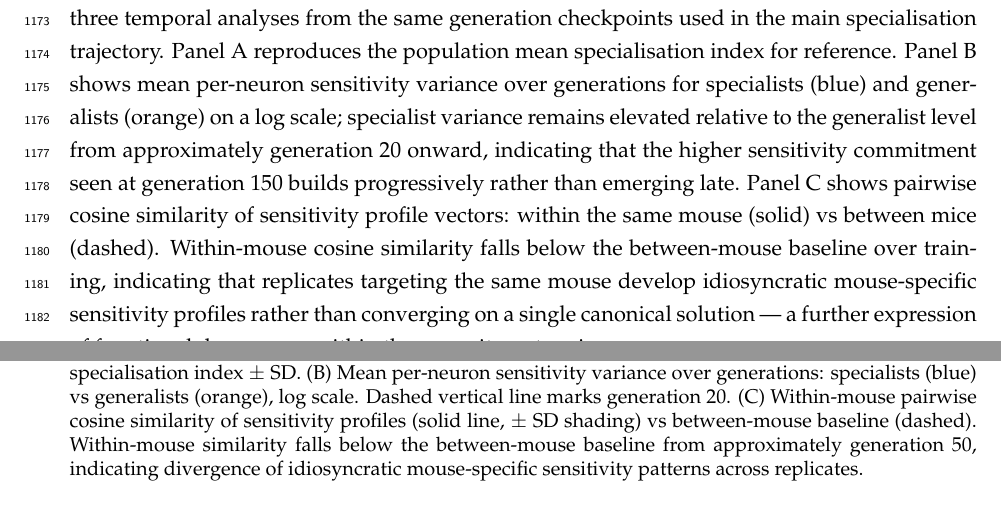
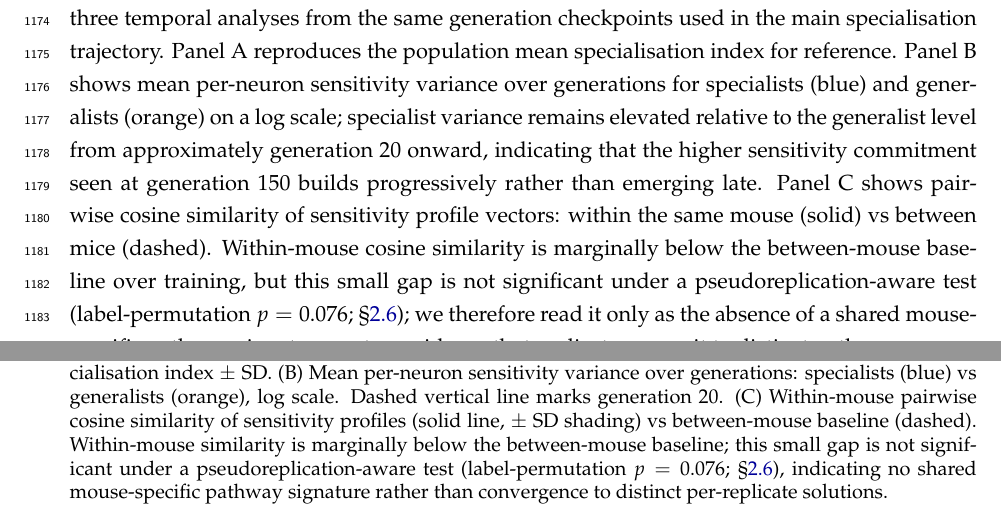
Before and after one commit to pranetkhetan/constrained-neuroevolution, a LaTeX paper (paper_v2/latex/main_v2.tex): two parts of pages 55 and 56 of 56, joined at a grey line, cut so that both start at the same text. Compiled offline with pdfLaTeX.

Commit message:
Remove residual Claim-26 language; fix abstract/§2.5–2.6 wording
Follow-up to the referee-revision commit: eliminate every remaining
assertion of within-replicate / per-mouse pathway divergence left after
Claim 26 was retracted, so the manuscript no longer contradicts its own
demotion of that (non-significant) result.

- Abstract, Introduction, §2.5 (A4), §2.6: "not individually consistent"
  -> "no shared mouse-specific signature" (matches the demoted, label-perm
  n.s. cosine result and the A4/ablation null).
- §2.5–2.6 boundary: rewrite "even as the particular pathways committed to
  differ freely" (which asserted the retracted per-replicate divergence two
  lines above the demotion sentence) -> "with no shared mouse-specific
  pattern in which pathways are committed to".
- §2.6 co-development + Supp S23 text and caption: reframe "within-mouse
  profiles diverge / idiosyncratic mouse-specific patterns" as a small gap
  that does not survive a pseudoreplication-aware test.
- claims.md: rewrite the two "at a glance" bullets to match.

Stats gates pass (verify_stats_against_data, detect_monkeypatches).

```diff
--- a/paper_v2/latex/main_v2.tex
+++ b/paper_v2/latex/main_v2.tex
@@ -2435,11 +2437,12 @@ remains elevated relative to the generalist level from approximately generation~
 onward, indicating that the higher sensitivity commitment seen at generation~150
 builds progressively rather than emerging late.
 Panel~C shows pairwise cosine similarity of sensitivity profile vectors: within
-the same mouse (solid) vs between mice (dashed). Within-mouse cosine similarity
-falls below the between-mouse baseline over training, indicating that replicates
-targeting the same mouse develop idiosyncratic mouse-specific sensitivity
-profiles rather than converging on a single canonical solution~---~a further
-expression of functional degeneracy within the commitment regime.
+the same mouse (solid) vs between mice (dashed). Within-mouse cosine similarity is
+marginally below the between-mouse baseline over training, but this small gap is not
+significant under a pseudoreplication-aware test (label-permutation
+$p = \statClaimTwentyEightPermP$; §\ref{sec:sensitivity}); we therefore read it only as
+the absence of a shared mouse-specific pathway signature, not as evidence that
+replicates commit to distinct pathways.
 
 \begin{figure}[H]
   \centering
@@ -2449,9 +2452,11 @@ expression of functional degeneracy within the commitment regime.
   (B)~Mean per-neuron sensitivity variance over generations: specialists (blue) vs
   generalists (orange), log scale. Dashed vertical line marks generation~20.
   (C)~Within-mouse pairwise cosine similarity of sensitivity profiles (solid line,
-  $\pm$ SD shading) vs between-mouse baseline (dashed). Within-mouse similarity
-  falls below the between-mouse baseline from approximately generation~50, indicating
-  divergence of idiosyncratic mouse-specific sensitivity patterns across replicates.}
+  $\pm$ SD shading) vs between-mouse baseline (dashed). Within-mouse similarity is
+  marginally below the between-mouse baseline; this small gap is not significant under a
+  pseudoreplication-aware test (label-permutation $p = \statClaimTwentyEightPermP$;
+  §\ref{sec:sensitivity}), indicating no shared mouse-specific pathway signature
+  rather than convergence to distinct per-replicate solutions.}
   \label{fig:supp_sens_commitment_evo}
 \end{figure}
 
```
Also changed, not shown: paper_v2/claims.md (+2 -2 lines), paper_v2/latex/main_v2.tex (20 more changed lines).
